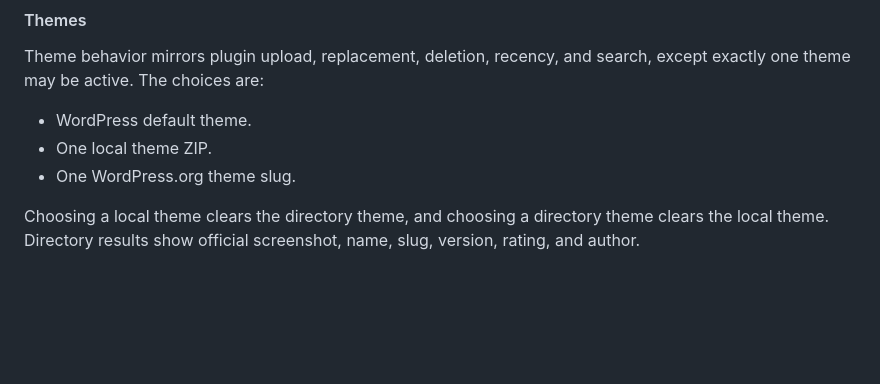
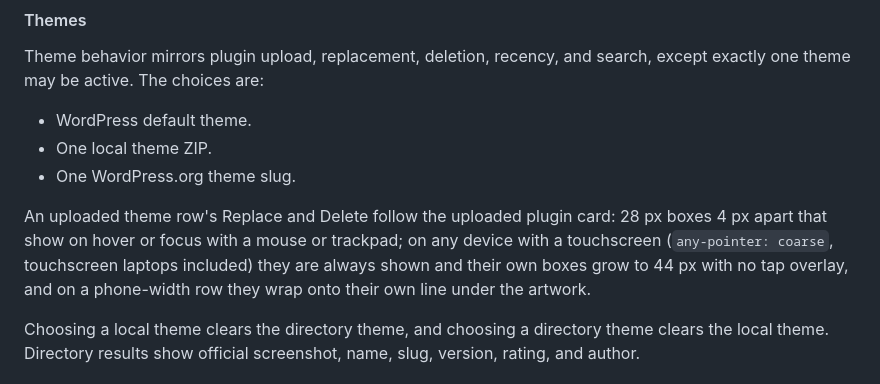
Before and after one commit to techiesreviews/techies-playground, a Markdown page: docs/rebuild-spec.md, the part around one of its changes. GitHub-like rendering; blank space fills up the shorter version.

```diff
--- a/docs/rebuild-spec.md
+++ b/docs/rebuild-spec.md
@@ -80,6 +80,8 @@ Theme behavior mirrors plugin upload, replacement, deletion, recency, and search
 - WordPress default theme.
 - One local theme ZIP.
 - One WordPress.org theme slug.
+
+An uploaded theme row's Replace and Delete follow the uploaded plugin card: 28 px boxes 4 px apart that show on hover or focus with a mouse or trackpad; on any device with a touchscreen (`any-pointer: coarse`, touchscreen laptops included) they are always shown and their own boxes grow to 44 px with no tap overlay, and on a phone-width row they wrap onto their own line under the artwork.
 
 Choosing a local theme clears the directory theme, and choosing a directory theme clears the local theme. Directory results show official screenshot, name, slug, version, rating, and author.
 
```
Also changed, not shown: other parts of docs/rebuild-spec.md (+1 -1 lines), CONTEXT.md (+1 -1 lines), docs/changes/2026-11-18-theme-row-and-add-key-tap-areas.md (added, +63 -0 lines), docs/testing.md (+1 -1 lines), docs/changes/assets/2026-11-18-add-key-tap-phone.png (added), docs/changes/assets/2026-11-18-add-key-tap-touch-laptop.png (added), docs/changes/assets/2026-11-18-theme-row-tap-desktop-mouse.png (added), docs/changes/assets/2026-11-18-theme-row-tap-phone.png (added), docs/changes/assets/2026-11-18-theme-row-tap-touch-laptop.png (added), 3 other files.
